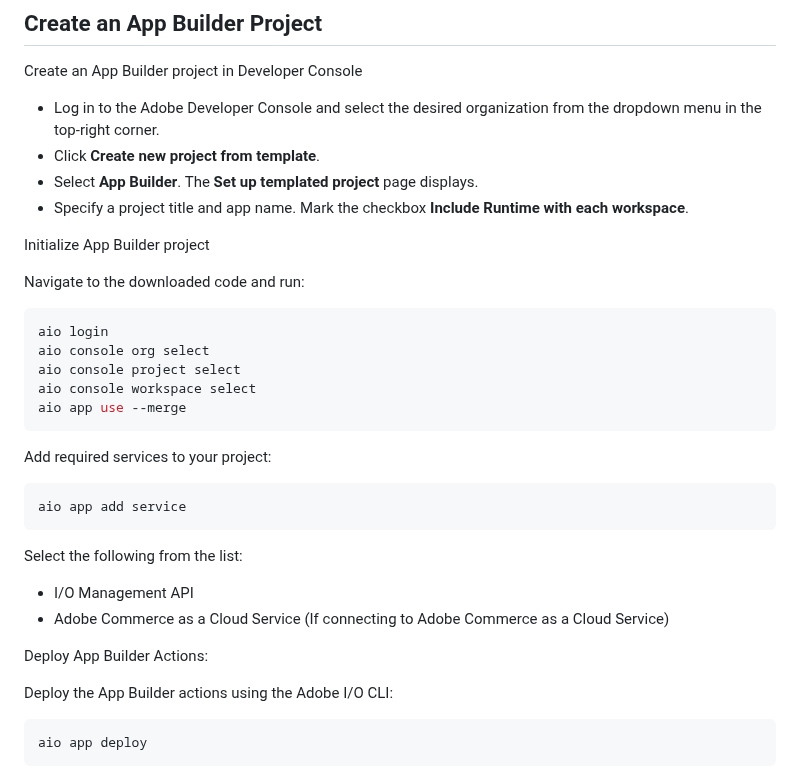
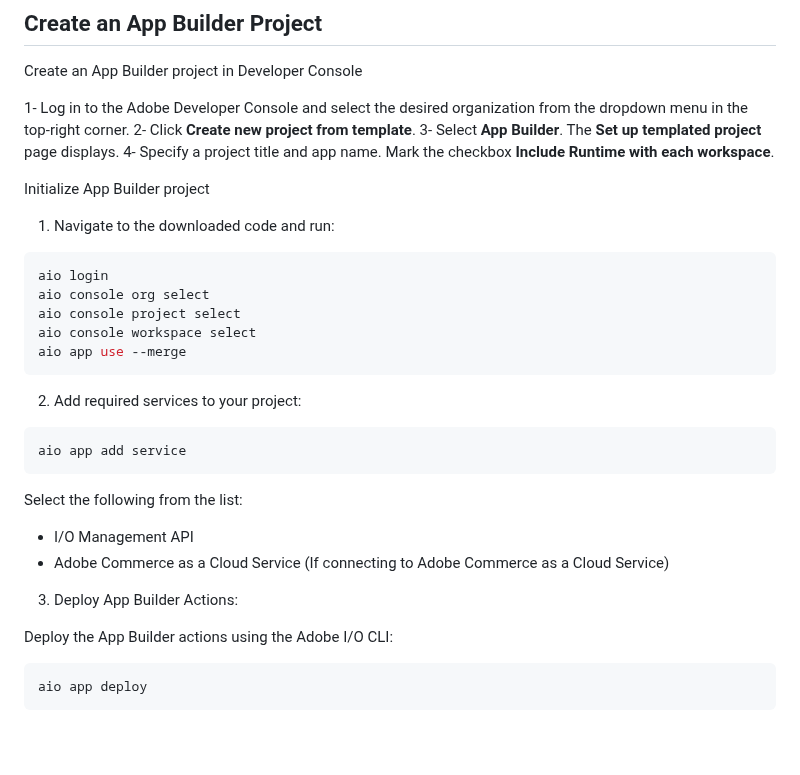
Before and after one commit to fulcrumdigitalinc/app_builder_fulcrum_custom_shipping, a Markdown page: README.md, the part around the change. Rendered like a GitHub page; blank space fills up the shorter version.

Commit message:
Revise App Builder project setup instructions
Updated the steps for creating and initializing an App Builder project in the README.

````diff
--- a/README.md
+++ b/README.md
@@ -78,14 +78,14 @@ https://developer.adobe.com/commerce/extensibility/webhooks/installation/
 
 Create an App Builder project in Developer Console
 
-- Log in to the Adobe Developer Console and select the desired organization from the dropdown menu in the top-right corner.
-- Click **Create new project from template**.
-- Select **App Builder**. The **Set up templated project** page displays.
-- Specify a project title and app name. Mark the checkbox **Include Runtime with each workspace**.
+1- Log in to the Adobe Developer Console and select the desired organization from the dropdown menu in the top-right corner.
+2- Click **Create new project from template**.
+3- Select **App Builder**. The **Set up templated project** page displays.
+4- Specify a project title and app name. Mark the checkbox **Include Runtime with each workspace**.
 
 Initialize App Builder project
 
-Navigate to the downloaded code and run:
+1. Navigate to the downloaded code and run:
 ```bash
 aio login
 aio console org select
@@ -94,7 +94,7 @@ aio console workspace select
 aio app use --merge
 ```
 
-Add required services to your project:
+2. Add required services to your project:
 ```bash
 aio app add service
 ```
@@ -102,7 +102,7 @@ Select the following from the list:
 - I/O Management API
 - Adobe Commerce as a Cloud Service (If connecting to Adobe Commerce as a Cloud Service)
 
-Deploy App Builder Actions:
+3. Deploy App Builder Actions:
 
 Deploy the App Builder actions using the Adobe I/O CLI:
 ```bash
````
